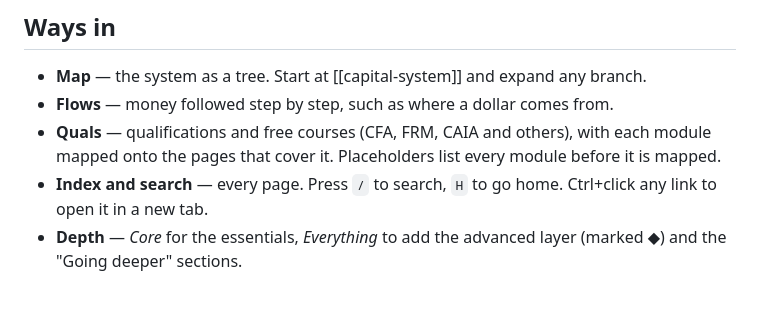
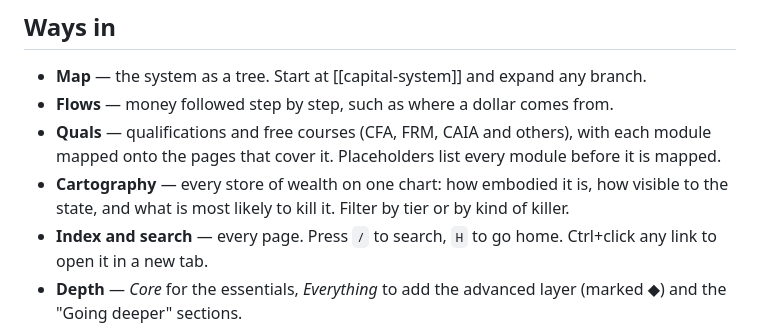
Before and after one commit to wenflip/capital-map, a Markdown page: about.md, the part around the change. GitHub-like rendering; blank space fills up the shorter version.

Commit message:
Point About and the model page to the chart
Co-Authored-By: Claude Opus 5.5 <noreply@anthropic.com>
Claude-Session: https://claude.ai/code/session_01WUXFzQjT7g7YXpb867VeK1

```diff
--- a/about.md
+++ b/about.md
@@ -21,6 +21,7 @@ It lays the whole system out as one connected map. Each concept has one page. Ev
 - **Map** — the system as a tree. Start at [[capital-system]] and expand any branch.
 - **Flows** — money followed step by step, such as where a dollar comes from.
 - **Quals** — qualifications and free courses (CFA, FRM, CAIA and others), with each module mapped onto the pages that cover it. Placeholders list every module before it is mapped.
+- **Cartography** — every store of wealth on one chart: how embodied it is, how visible to the state, and what is most likely to kill it. Filter by tier or by kind of killer.
 - **Index and search** — every page. Press `/` to search, `H` to go home. Ctrl+click any link to open it in a new tab.
 - **Depth** — *Core* for the essentials, *Everything* to add the advanced layer (marked ◆) and the "Going deeper" sections.
 - **Welcome guide** — the same ways in, on one card. It opens on a first visit; reopen it at the foot of this page.
```
Also changed, not shown: pages/cartography-of-wealth.md (+1 -1 lines).
